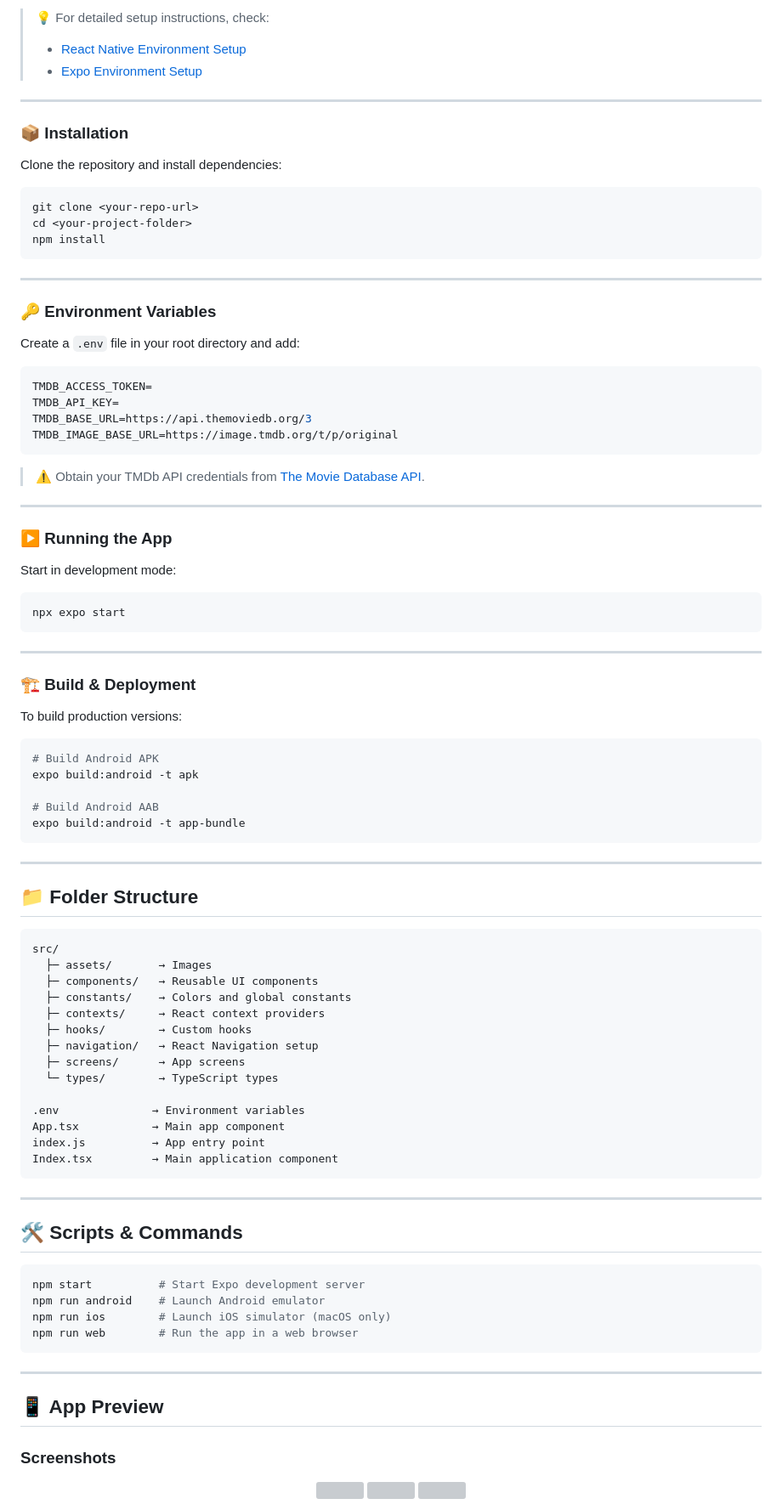
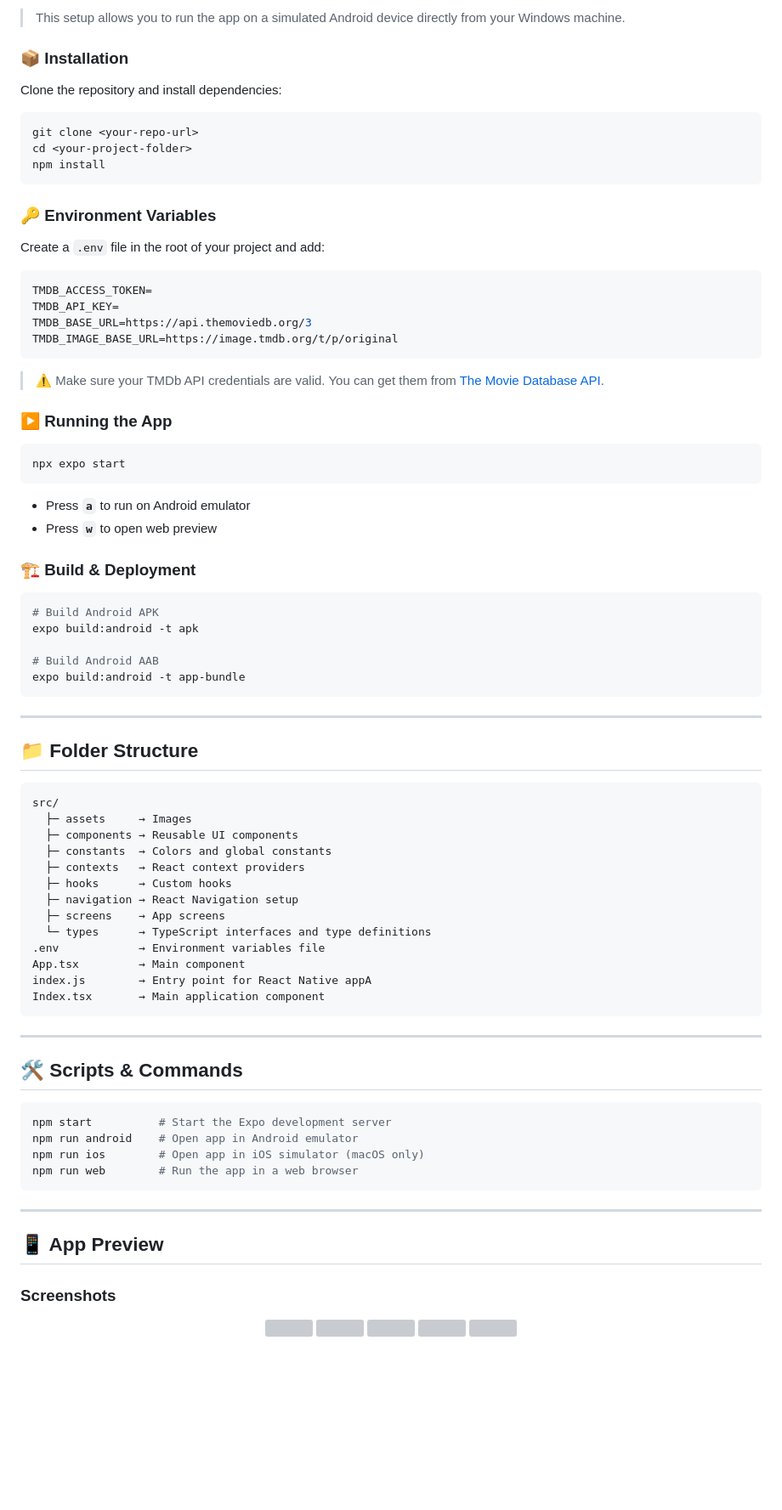
Before and after one commit to verochq/mobile-assure, a Markdown page: README.md, the part around the change printed below. Shown: that part at 85% size. Drawn GitHub-style; blank space fills up the shorter version; grey boxes are pictures that could not be loaded.

````diff
--- a/README.md
+++ b/README.md
@@ -46,12 +48,7 @@ Make sure you have the following installed:
 
-> 💡 For detailed setup instructions, check:
-> - [React Native Environment Setup](https://reactnative.dev/docs/set-up-your-environment)
-> - [Expo Environment Setup](https://docs.expo.dev/get-started/set-up-your-environment/?mode=development-build&platform=android&device=simulated)
-
----
+> This setup allows you to run the app on a simulated Android device directly from your Windows machine.
 
 ### 📦 Installation
-
 Clone the repository and install dependencies:
 
 ```bash
@@ -60,11 +57,8 @@ cd <your-project-folder>
 npm install
 ```
 
----
-
 ### 🔑 Environment Variables
-
-Create a `.env` file in your root directory and add:
+Create a `.env` file in the root of your project and add:
 
 ```bash
 TMDB_ACCESS_TOKEN=
@@ -73,24 +67,17 @@ TMDB_BASE_URL=https://api.themoviedb.org/3
 TMDB_IMAGE_BASE_URL=https://image.tmdb.org/t/p/original
 ```
 
-> ⚠️ Obtain your TMDb API credentials from [The Movie Database API](https://www.themoviedb.org/settings/api).
-
----
+> ⚠️ Make sure your TMDb API credentials are valid. You can get them from [The Movie Database API](https://www.themoviedb.org/settings/api).
 
 ### ▶️ Running the App
-
-Start in development mode:
-
 ```bash
 npx expo start
 ```
 
----
+- Press **`a`** to run on Android emulator
+- Press **`w`** to open web preview
 
 ### 🏗 Build & Deployment
-
-To build production versions:
-
 ```bash
 # Build Android APK
 expo build:android -t apk
@@ -105,19 +92,18 @@ expo build:android -t app-bundle
 
 ```
 src/
-  ├─ assets/       → Images
-  ├─ components/   → Reusable UI components
-  ├─ constants/    → Colors and global constants
-  ├─ contexts/     → React context providers
-  ├─ hooks/        → Custom hooks
-  ├─ navigation/   → React Navigation setup
-  ├─ screens/      → App screens
-  └─ types/        → TypeScript types
-
-.env              → Environment variables
-App.tsx           → Main app component
-index.js          → App entry point
-Index.tsx         → Main application component
+  ├─ assets     → Images
+  ├─ components → Reusable UI components
+  ├─ constants  → Colors and global constants
+  ├─ contexts   → React context providers
+  ├─ hooks      → Custom hooks
+  ├─ navigation → React Navigation setup
+  ├─ screens    → App screens
+  └─ types      → TypeScript interfaces and type definitions
+.env            → Environment variables file
+App.tsx         → Main component
+index.js        → Entry point for React Native appA
+Index.tsx       → Main application component
 ```
 
 ---
@@ -125,9 +111,9 @@ Index.tsx         → Main application component
 ## 🛠 Scripts & Commands
 
 ```bash
-npm start          # Start Expo development server
-npm run android    # Launch Android emulator
-npm run ios        # Launch iOS simulator (macOS only)
+npm start          # Start the Expo development server
+npm run android    # Open app in Android emulator
+npm run ios        # Open app in iOS simulator (macOS only)
 npm run web        # Run the app in a web browser
 ```
 
````
Also changed, not shown: other parts of README.md (+20 -23 lines).
